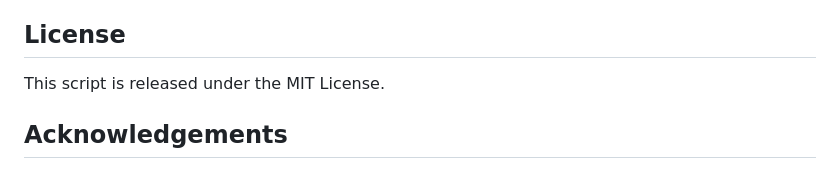
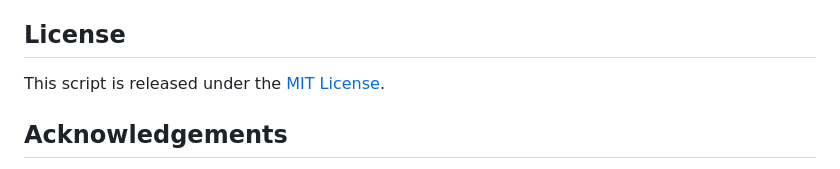
Before and after one commit to Doriandarko/maestro, a Markdown page: README.md, the part around the change. GitHub-like rendering.

```diff
--- a/README.md
+++ b/README.md
@@ -149,7 +149,7 @@ You can customize the script according to your needs:
 
 ## License
 
-This script is released under the MIT License.
+This script is released under the [MIT License](LICENSE).
 
 ## Acknowledgements
 
```
